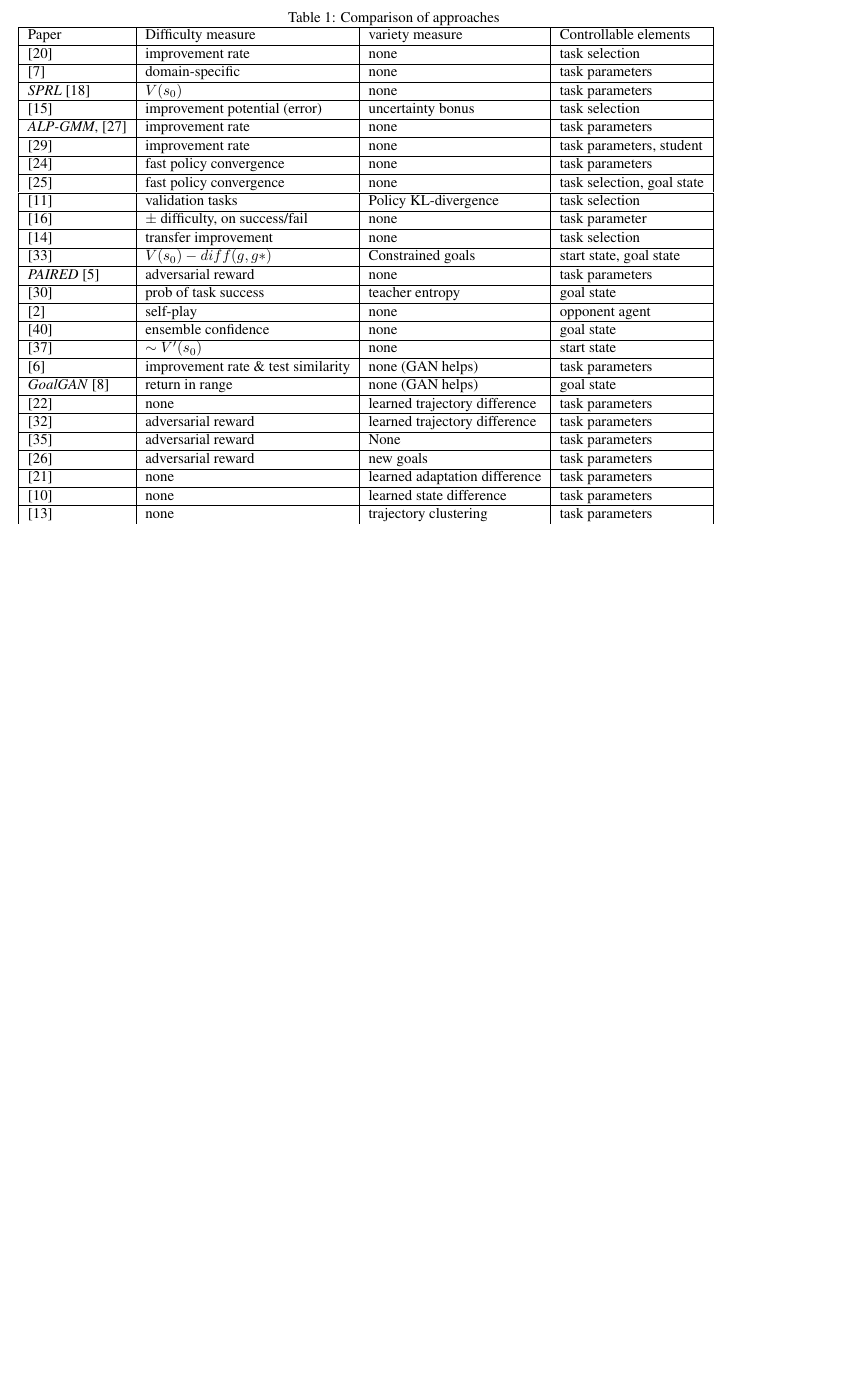
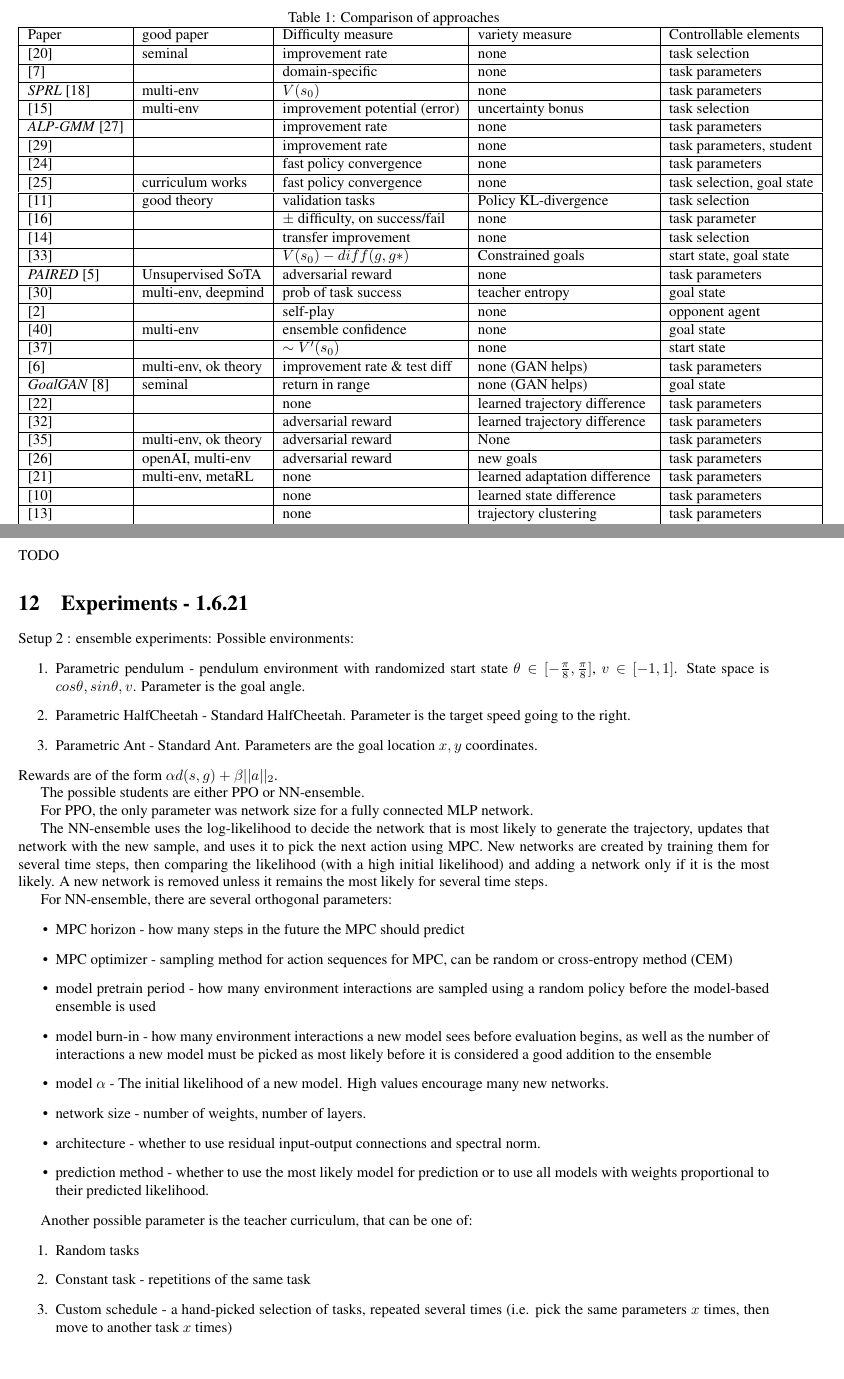
Before and after one commit to lioritan/phd-work, a LaTeX paper (curriculum_survey.tex): part of page 6 of 12 before the commit and two parts of pages 6 and 8 of 13 after it, the two joined at a grey line, cut so that both start at the same text, the shorter picture padded with empty space. Compiled offline with pdfLaTeX.

Commit message:
Update tex

```diff
--- a/curriculum_survey.tex
+++ b/curriculum_survey.tex
@@ -215,32 +215,32 @@ See table \ref{methods-table}
 %\centering
 \caption{Comparison of approaches}
 \label{methods-table}
-\begin{tabular}{|l | l | l | l  | l|}
+\begin{tabular}{|l | l | l | l  | l|l|}
 	\hline
-	Paper & Difficulty measure & variety measure  & Controllable elements     \\ \hline
-	\cite{Matiisen2020} & improvement rate & none & task selection  \\ \hline
-	\cite{Feng2020} & domain-specific & none & task parameters  \\ \hline
-	\textit{SPRL} \cite{Klink2020} & $V(s_0)$ & none & task parameters \\ \hline
-	\cite{Jiang2020} & improvement potential (error) & uncertainty bonus & task selection  \\ \hline
-	\textit{ALP-GMM}, \cite{Portelas2019} &  improvement rate & none & task parameters \\ \hline
-	\cite{Portelas2020} & improvement rate & none & task parameters, student  \\ \hline
-	\cite{Narvekar2019} & fast policy convergence & none & task parameters \\ \hline
-	\cite{Narvekar2020} & fast policy convergence & none & task selection, goal state \\ \hline
-	\cite{Gutierrez2020} & validation tasks & Policy KL-divergence & task selection \\ \hline
-	\cite{Justesen2018} & $\pm$ difficulty, on success/fail & none & task parameter \\ \hline
-	\cite{Jain2017} & transfer improvement & none & task selection \\ \hline
-	\cite{Reny2019} & $V(s_0)-diff(g,g*)$ & Constrained goals & start state, goal state \\ \hline
-	\textit{PAIRED} \cite{Dennis2020} & adversarial reward & none & task parameters \\ \hline
-	\cite{Racaniere2019} & prob of task success & teacher entropy & goal state \\ \hline
-	\cite{Al-Shedivat2017} & self-play & none & opponent agent \\ \hline
-	\cite{Zhang2020} & ensemble confidence & none & goal state \\ \hline
-	\cite{Wohlke2020} & $\sim V'(s_0)$ & none & start state \\ \hline
-	\cite{Fang2020} & improvement rate \& test similarity & none (GAN helps) & task parameters \\ \hline
-	\textit{GoalGAN} \cite{Florensa2018} & return in range & none (GAN helps) & goal state \\ \hline
-	\cite{Mehta2019} & none & learned trajectory difference & task parameters \\ \hline
-	\cite{Raparthy2020} & adversarial reward & learned trajectory difference & task parameters \\ \hline
-	\cite{Sukhbaatar2017} & adversarial reward & None & task parameters \\ \hline
-	\cite{OpenAI2021} & adversarial reward & new goals & task parameters \\ \hline
-	\cite{Mehta2020} & none & learned adaptation difference & task parameters \\ \hline
-	\cite{Gupta2018} & none & learned state difference & task parameters \\ \hline
-	\cite{Jabri2019} & none & trajectory clustering & task parameters \\ \hline
+	Paper & good paper & Difficulty measure & variety measure  & Controllable elements     \\ \hline
+	\cite{Matiisen2020}& seminal & improvement rate & none & task selection  \\ \hline
+	\cite{Feng2020}& & domain-specific & none & task parameters  \\ \hline
+	\textit{SPRL} \cite{Klink2020}& multi-env & $V(s_0)$ & none & task parameters \\ \hline
+	\cite{Jiang2020} & multi-env & improvement potential (error) & uncertainty bonus & task selection  \\ \hline
+	\textit{ALP-GMM} \cite{Portelas2019} & &  improvement rate & none & task parameters \\ \hline
+	\cite{Portelas2020} & & improvement rate & none & task parameters, student  \\ \hline
+	\cite{Narvekar2019} & & fast policy convergence & none & task parameters \\ \hline
+	\cite{Narvekar2020} & curriculum works & fast policy convergence & none & task selection, goal state \\ \hline
+	\cite{Gutierrez2020} & good theory & validation tasks & Policy KL-divergence & task selection \\ \hline
+	\cite{Justesen2018} & & $\pm$ difficulty, on success/fail & none & task parameter \\ \hline
+	\cite{Jain2017} & & transfer improvement & none & task selection \\ \hline
+	\cite{Reny2019} & & $V(s_0)-diff(g,g*)$ & Constrained goals & start state, goal state \\ \hline
+	\textit{PAIRED} \cite{Dennis2020} & Unsupervised SoTA & adversarial reward & none & task parameters \\ \hline
+	\cite{Racaniere2019} & multi-env, deepmind & prob of task success & teacher entropy & goal state \\ \hline
+	\cite{Al-Shedivat2017} & & self-play & none & opponent agent \\ \hline
+	\cite{Zhang2020} & multi-env & ensemble confidence & none & goal state \\ \hline
+	\cite{Wohlke2020} & & $\sim V'(s_0)$ & none & start state \\ \hline
+	\cite{Fang2020} & multi-env, ok theory & improvement rate \& test diff & none (GAN helps) & task parameters \\ \hline
+	\textit{GoalGAN} \cite{Florensa2018} & seminal & return in range & none (GAN helps) & goal state \\ \hline
+	\cite{Mehta2019} &  & none & learned trajectory difference & task parameters \\ \hline
+	\cite{Raparthy2020} & & adversarial reward & learned trajectory difference & task parameters \\ \hline
+	\cite{Sukhbaatar2017} & multi-env, ok theory & adversarial reward & None & task parameters \\ \hline
+	\cite{OpenAI2021} & openAI, multi-env & adversarial reward & new goals & task parameters \\ \hline
+	\cite{Mehta2020} & multi-env, metaRL & none & learned adaptation difference & task parameters \\ \hline
+	\cite{Gupta2018} & & none & learned state difference & task parameters \\ \hline
+	\cite{Jabri2019} & & none & trajectory clustering & task parameters \\ \hline
@@ -368,7 +368,13 @@ papers
 \end{itemize}
 
 %%%%%%%%%%%%%%%%%%%%%%%%%%%%%%%%%%%%%%%%%%%%%%%%%%%%%%%%%%%%%%%%%%%%%%%%%%%%%%%%%%%%%%%%%%%%%%%%%
-\section{Experiments - 19.4.21} \label{sec:experiment}
+\section{Formalizing curricula for a simple task - 1.6.21} \label{sec:pendulum-dreams}
+%%%%%%%%%%%%%%%%%%%%%%%%%%%%%%%%%%%%%%%%%%%%%%%%%%%%%%%%%%%%%%%%%%%%%%%%%%%%%%%%%%%%%%%%%%%%%%%%%
+
+TODO
+
+%%%%%%%%%%%%%%%%%%%%%%%%%%%%%%%%%%%%%%%%%%%%%%%%%%%%%%%%%%%%%%%%%%%%%%%%%%%%%%%%%%%%%%%%%%%%%%%%%
+\section{Experiments - 1.6.21} \label{sec:experiment}
 %%%%%%%%%%%%%%%%%%%%%%%%%%%%%%%%%%%%%%%%%%%%%%%%%%%%%%%%%%%%%%%%%%%%%%%%%%%%%%%%%%%%%%%%%%%%%%%%%
 
 \begin{table*}
@@ -449,6 +455,43 @@ papers
 
 	\end{tabular}
 \end{table*}
+
+Setup 2 : ensemble experiments:
+Possible environments:
+\begin{enumerate}
+	\item Parametric pendulum - pendulum environment with randomized start state $\theta \in [-\frac{\pi}{8}, \frac{\pi}{8}]$, $v\in[-1,1]$. State space is $cos\theta,sin\theta,v$. Parameter is the goal angle.
+	\item Parametric HalfCheetah - Standard HalfCheetah. Parameter is the target speed going to the right.
+	\item Parametric Ant - Standard Ant. Parameters are the goal location $x,y$ coordinates.
+\end{enumerate}
+Rewards are of the form $\alpha d(s,g) + \beta ||a||_2$.
+
+The possible students are either PPO or NN-ensemble.
+
+For PPO, the only parameter was network size for a fully connected MLP network.
+
+The NN-ensemble uses the log-likelihood to decide the network that is most likely to generate the trajectory, updates that network with the new sample, and uses it to pick the next action using MPC.
+New networks are created by training them for several time steps, then comparing the likelihood (with a high initial likelihood) and adding a network only if it is the most likely.
+A new network is removed unless it remains the most likely for several time steps.
+
+For NN-ensemble, there are several orthogonal parameters:
+\begin{itemize}
+	\item MPC horizon - how many steps in the future the MPC should predict
+	\item MPC optimizer - sampling method for action sequences for MPC, can be random or cross-entropy method (CEM)
+	\item model pretrain period - how many environment interactions are sampled using a random policy before the model-based ensemble is used
+	\item model burn-in - how many environment interactions a new model sees before evaluation begins, as well as the number of interactions a new model must be picked as most likely before it is considered a good addition to the ensemble
+	\item model $\alpha$ - The initial likelihood of a new model. High values encourage many new networks.
+	\item network size - number of weights, number of layers.
+	\item architecture - whether to use residual input-output connections and spectral norm.
+	\item prediction method - whether to use the  most likely model for prediction or to use all models with weights proportional to their predicted likelihood.
+\end{itemize}
+
+Another possible parameter is the teacher curriculum, that can be one of:
+\begin{enumerate}
+	\item Random tasks
+	\item Constant task - repetitions of the same task
+	\item Custom schedule - a hand-picked selection of tasks, repeated several times (i.e. pick the same parameters $x$ times, then move to another task $x$ times)
+\end{enumerate}
+
 
 %%%%%%%%%%%%%%%%%%%%%%%%%%%%%%%%%%%%%%%%%%%%%%%%%%%%%%%%%%%%%%%%%%%%%%%%%%%%%%%%%%%%%%%%%%%%%%%%%
 \section{Ensemble agent ideas - 26.4.21} \label{sec:ensemble}
```
Also changed, not shown: library.bib (+14 -14 lines), curriculum_survey.tex (16 more changed lines).
